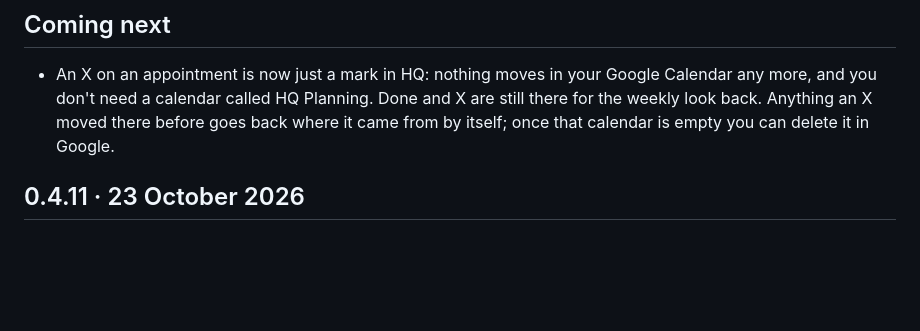
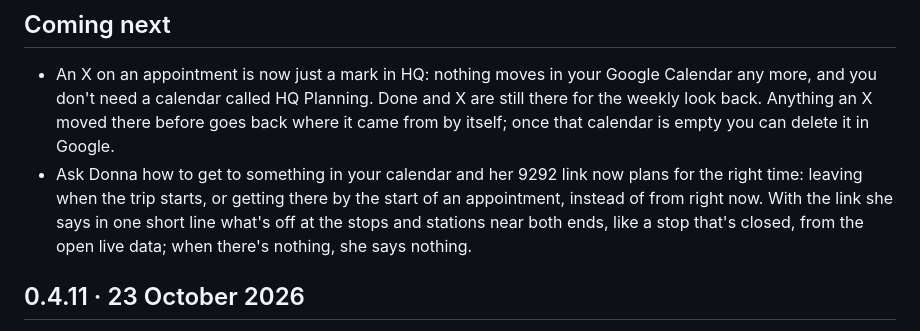
Before and after one commit to FleX-iBeL/HQ, a Markdown page: CHANGELOG.md, the part around the change. Drawn GitHub-style; blank space fills up the shorter version.

Commit message:
Changelog: Coming next gets the 9292 timed links and notices (H240)
Co-Authored-By: Claude Opus 5.5 <noreply@anthropic.com>

```diff
--- a/CHANGELOG.md
+++ b/CHANGELOG.md
@@ -5,6 +5,7 @@ What was added and changed in each version of HQ, newest first. The small grey v
 ## Coming next
 
 - An X on an appointment is now just a mark in HQ: nothing moves in your Google Calendar any more, and you don't need a calendar called HQ Planning. Done and X are still there for the weekly look back. Anything an X moved there before goes back where it came from by itself; once that calendar is empty you can delete it in Google.
+- Ask Donna how to get to something in your calendar and her 9292 link now plans for the right time: leaving when the trip starts, or getting there by the start of an appointment, instead of from right now. With the link she says in one short line what's off at the stops and stations near both ends, like a stop that's closed, from the open live data; when there's nothing, she says nothing.
 
 ## 0.4.11 · 23 October 2026
 
```
